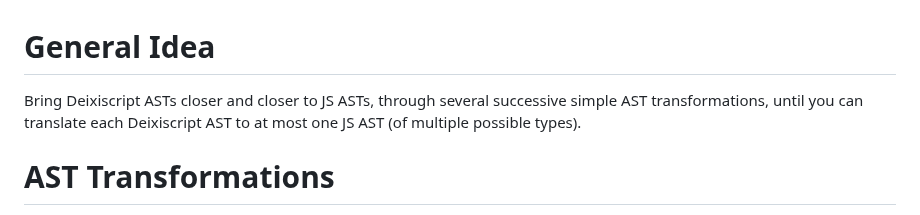
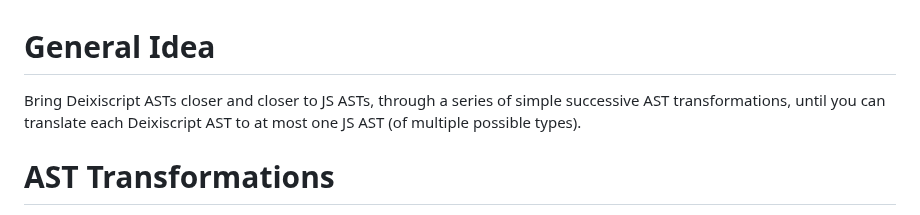
Before and after one commit to aiman-al-masoud/deixiscript, a Markdown page: src/deixiscript/README.md, the part around the change. Drawn GitHub-style.

Commit message:
notes...

```diff
--- a/src/deixiscript/README.md
+++ b/src/deixiscript/README.md
@@ -1,6 +1,6 @@
 # General Idea
 
-Bring Deixiscript ASTs closer and closer to JS ASTs, through several successive simple AST transformations, until you can translate each Deixiscript AST to at most one JS AST (of multiple possible types).
+Bring Deixiscript ASTs closer and closer to JS ASTs, through a series of simple successive AST transformations, until you can translate each Deixiscript AST to at most one JS AST (of multiple possible types).
 
 # AST Transformations
 
```
